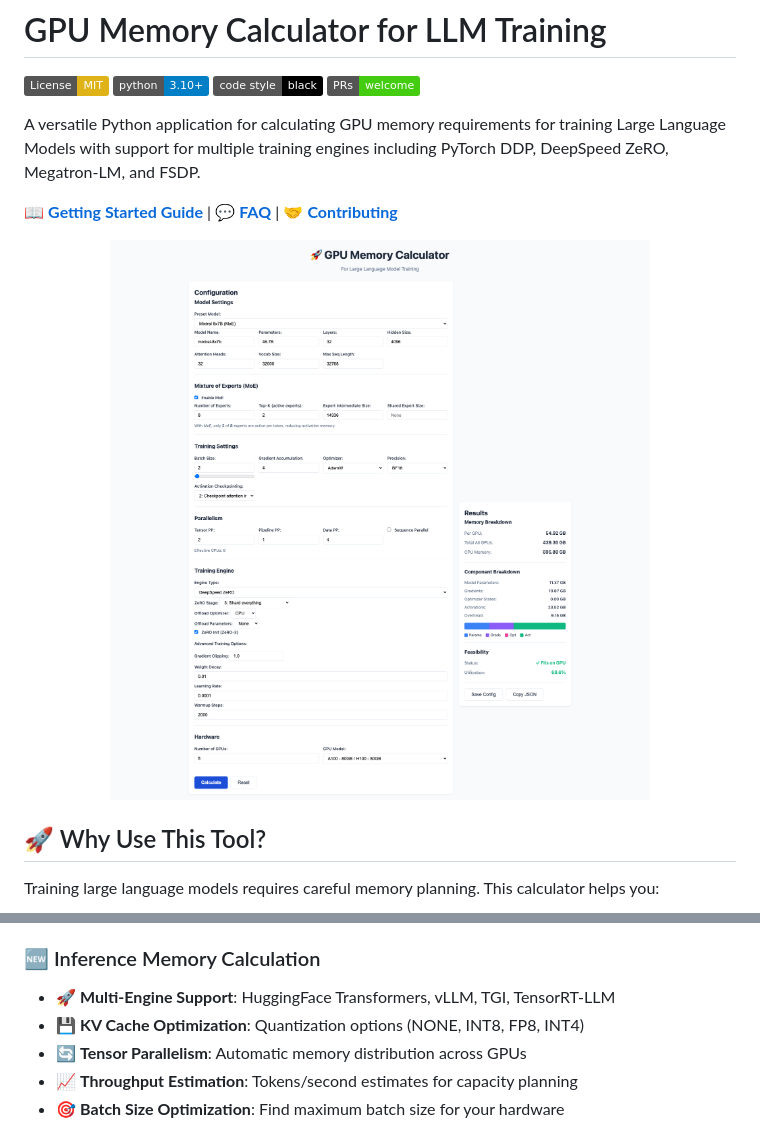
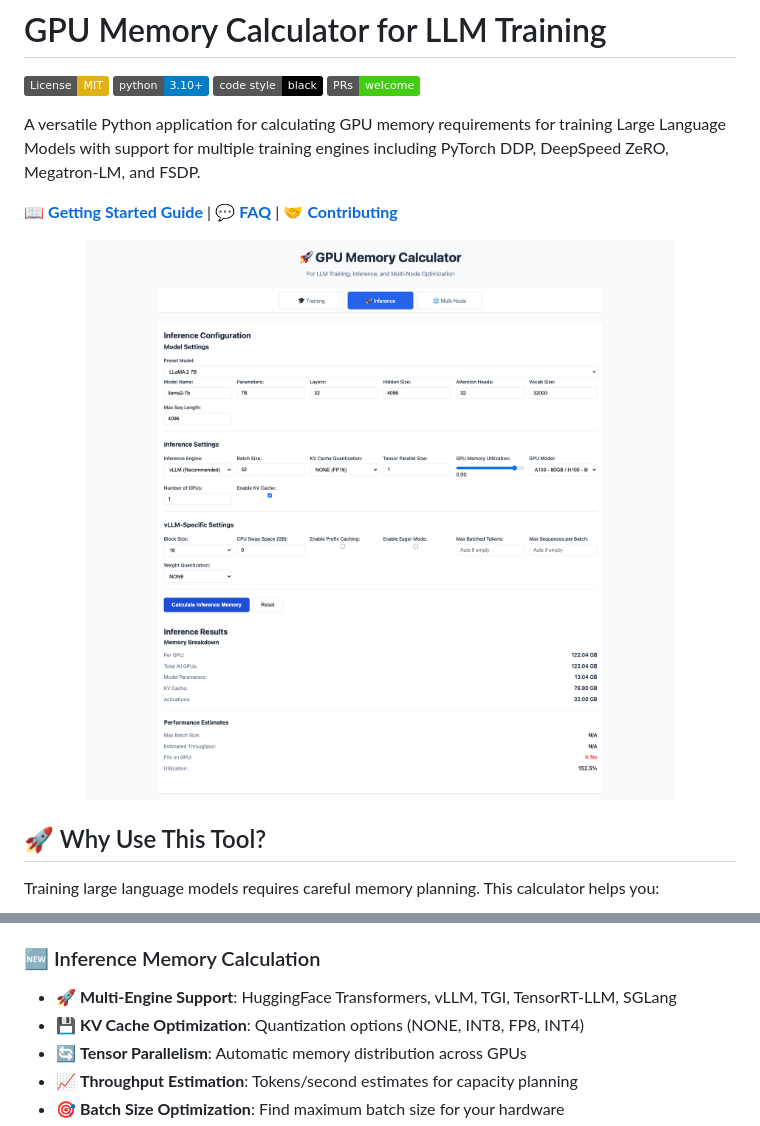
Before and after one commit to George614/gpu-mem-calculator, a Markdown page: README.md, 2 parts joined by grey strips. GitHub-like rendering; pictures changed too: docs/screenshot.png (added); badges without logos.

Commit message:
Docs: Update README with new screenshot and SGLang mention
- Add new screenshot showing inference calculation results
- Update screenshot path to use docs/screenshot.png
- Add SGLang to the list of supported inference engines

Co-Authored-By: Claude Sonnet 4.5 <noreply@anthropic.com>

```diff
--- a/README.md
+++ b/README.md
@@ -10,7 +10,7 @@ A versatile Python application for calculating GPU memory requirements for train
 📖 **[Getting Started Guide](docs/GETTING_STARTED.md)** | 💬 **[FAQ](docs/FAQ.md)** | 🤝 **[Contributing](CONTRIBUTING.md)**
 
 <p align="center">
-  <img src="screenshot.png" alt="GPU Memory Calculator Screenshot" width="800">
+  <img src="docs/screenshot.png" alt="GPU Memory Calculator Screenshot" width="800">
 </p>
 
 ## 🚀 Why Use This Tool?
@@ -36,7 +36,7 @@ Whether you're training a 7B parameter model on a single GPU or a 175B model acr
 - ⚙️ **Easy Config**: JSON-based configuration files with human-readable parameter formats (e.g., "7B", "7000M")
 
 ### 🆕 Inference Memory Calculation
-- 🚀 **Multi-Engine Support**: HuggingFace Transformers, vLLM, TGI, TensorRT-LLM
+- 🚀 **Multi-Engine Support**: HuggingFace Transformers, vLLM, TGI, TensorRT-LLM, SGLang
 - 💾 **KV Cache Optimization**: Quantization options (NONE, INT8, FP8, INT4)
 - 🔄 **Tensor Parallelism**: Automatic memory distribution across GPUs
 - 📈 **Throughput Estimation**: Tokens/second estimates for capacity planning
```
